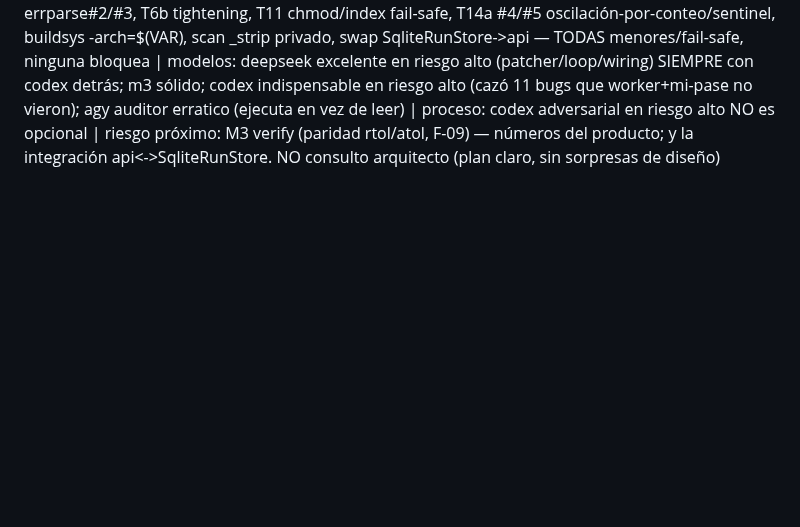
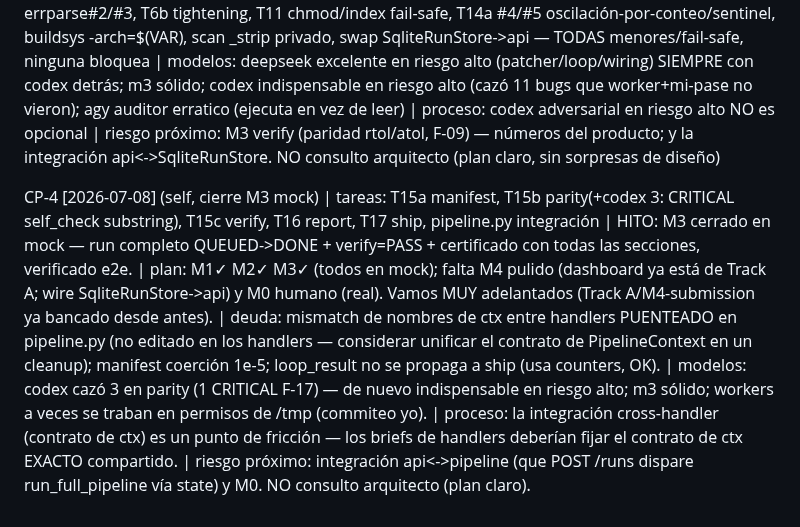
Before and after one commit to manuelpenazuniga/HIPnosis, a Markdown page: BITACORA.md, the part around the change. Rendered like a GitHub page; blank space fills up the shorter version.

Commit message:
docs(cp-4): HITO M3 cerrado en mock (verify + certificado e2e)

```diff
--- a/BITACORA.md
+++ b/BITACORA.md
@@ -9,3 +9,5 @@ CP-1 [2026-07-08] tareas: T1-T6 merged (FUNDACIONES+PRIMITIVAS M1) | plan: conte
 CP-2 [2026-07-08] (self-checkpoint, milestone Track A) | tareas desde CP-1: T7 scan, T9 api, T18 dashboard, T20 replay, T19 docker + fixtures (demo-run.jsonl, golden bsw) — 5 merges | plan: Track A (submission replay) COMPLETO y verificado e2e en docker → requisito DURO del hackathon BANCADO. Sin sorpresas de diseño; NO consulto arquitecto (CP-1 ya definió Track B claro; reservo el arquitecto para T11 cuyo diseño ya tengo de CP-1) | deuda: errparse#2/#3 (no se disparan en demo repos), T6b calibración wave64 (antes de cablear bsw), scan importa _strip privado (menor) | modelos: m3 6/6 tareas, qwen ok (T18), agy AUDITOR ERRATICO (intenta ejecutar pytest → cuelga; mitigar en brief) | arq: sin drift, AD-4 reforzada implementada (replay app-layer + demo-run.jsonl) | riesgo próximo: T11 patcher (deepseek serializado, diseño de CP-1 en .agents/design-t11.md) | proceso: audit briefs deben decir "NO ejecutes comandos, revisá SOLO leyendo" | rumbo: pivot a Track B (loop): T8 state → T10 taxonomy → T11 patcher → T12 llm → T13 port → T14a/b loop → cablear bsw/softmax verde
 
 CP-3 [2026-07-08] (self, cierre de M2 mock) | tareas desde CP-2: T10,T12,T13,T11(+codex 6 bugs),T8(watchpoint),T14a(+codex 5),T14b — Track B COMPLETO. HITO: loop cerrado end-to-end en mock (bsw QUEUED->DONE, 8->2->0, fix E01 real sobre fuente, counters). | plan: M2-mock DONE; sigue M3 (verify real rtol/atol + certificado) y M4 pulido; M2-real espera M0 humano | deuda: errparse#2/#3, T6b tightening, T11 chmod/index fail-safe, T14a #4/#5 oscilación-por-conteo/sentinel, buildsys -arch=$(VAR), scan _strip privado, swap SqliteRunStore->api — TODAS menores/fail-safe, ninguna bloquea | modelos: deepseek excelente en riesgo alto (patcher/loop/wiring) SIEMPRE con codex detrás; m3 sólido; codex indispensable en riesgo alto (cazó 11 bugs que worker+mi-pase no vieron); agy auditor erratico (ejecuta en vez de leer) | proceso: codex adversarial en riesgo alto NO es opcional | riesgo próximo: M3 verify (paridad rtol/atol, F-09) — números del producto; y la integración api<->SqliteRunStore. NO consulto arquitecto (plan claro, sin sorpresas de diseño)
+
+CP-4 [2026-07-08] (self, cierre M3 mock) | tareas: T15a manifest, T15b parity(+codex 3: CRITICAL self_check substring), T15c verify, T16 report, T17 ship, pipeline.py integración | HITO: M3 cerrado en mock — run completo QUEUED->DONE + verify=PASS + certificado con todas las secciones, verificado e2e. | plan: M1✓ M2✓ M3✓ (todos en mock); falta M4 pulido (dashboard ya está de Track A; wire SqliteRunStore->api) y M0 humano (real). Vamos MUY adelantados (Track A/M4-submission ya bancado desde antes). | deuda: mismatch de nombres de ctx entre handlers PUENTEADO en pipeline.py (no editado en los handlers — considerar unificar el contrato de PipelineContext en un cleanup); manifest coerción 1e-5; loop_result no se propaga a ship (usa counters, OK). | modelos: codex cazó 3 en parity (1 CRITICAL F-17) — de nuevo indispensable en riesgo alto; m3 sólido; workers a veces se traban en permisos de /tmp (commiteo yo). | proceso: la integración cross-handler (contrato de ctx) es un punto de fricción — los briefs de handlers deberían fijar el contrato de ctx EXACTO compartido. | riesgo próximo: integración api<->pipeline (que POST /runs dispare run_full_pipeline vía state) y M0. NO consulto arquitecto (plan claro).
```
